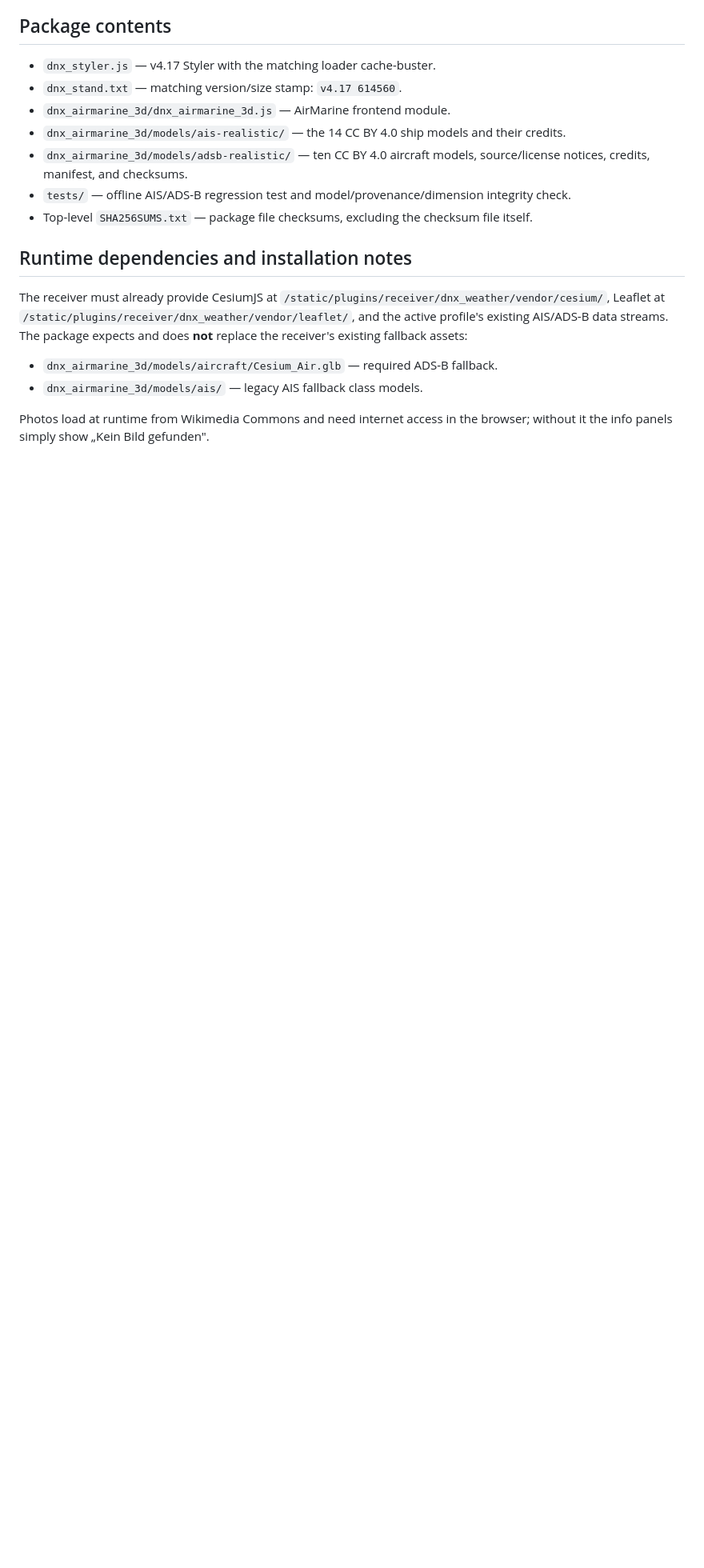
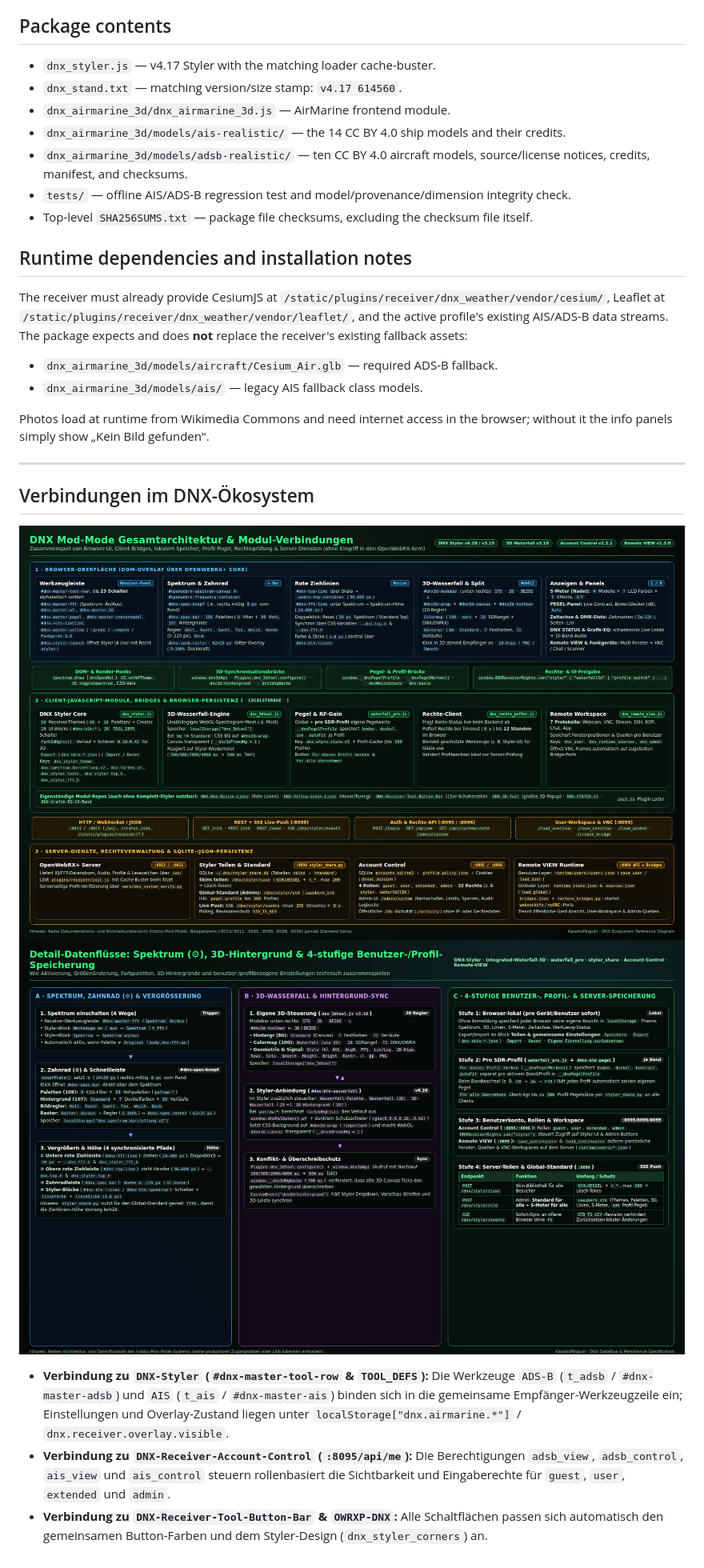
Before and after one commit to KanotixPinguin/DNX-AirMarine-AIS-ADSB, a Markdown page: README.md, the part around the change. Shown at 80% size. GitHub-like rendering; pictures changed too: docs/dnx-architektur-verbindungen.png (added), docs/dnx-datenfluss-speicherung.png (added); blank space fills up the shorter version.

Commit message:
docs: add DNX ecosystem connections and architecture diagrams

```diff
--- a/README.md
+++ b/README.md
@@ -103,3 +103,14 @@ The receiver must already provide CesiumJS at `/static/plugins/receiver/dnx_weat
 - `dnx_airmarine_3d/models/ais/` — legacy AIS fallback class models.
 
 Photos load at runtime from Wikimedia Commons and need internet access in the browser; without it the info panels simply show „Kein Bild gefunden".
+
+---
+
+## Verbindungen im DNX-Ökosystem
+
+![DNX Gesamtarchitektur & Verbindungen](docs/dnx-architektur-verbindungen.png)
+![Datenflüsse: Spektrum, 3D-Hintergrund & Speicherung](docs/dnx-datenfluss-speicherung.png)
+
+* **Verbindung zu `DNX-Styler` (`#dnx-master-tool-row` & `TOOL_DEFS`):** Die Werkzeuge `ADS-B` (`t_adsb` / `#dnx-master-adsb`) und `AIS` (`t_ais` / `#dnx-master-ais`) binden sich in die gemeinsame Empfänger-Werkzeugzeile ein; Einstellungen und Overlay-Zustand liegen unter `localStorage["dnx.airmarine.*"]` / `dnx.receiver.overlay.visible`.
+* **Verbindung zu `DNX-Receiver-Account-Control` (`:8095/api/me`):** Die Berechtigungen `adsb_view`, `adsb_control`, `ais_view` und `ais_control` steuern rollenbasiert die Sichtbarkeit und Eingaberechte für `guest`, `user`, `extended` und `admin`.
+* **Verbindung zu `DNX-Receiver-Tool-Button-Bar` & `OWRXP-DNX`:** Alle Schaltflächen passen sich automatisch den gemeinsamen Button-Farben und dem Styler-Design (`dnx_styler_corners`) an.
```
Also changed, not shown: 1 other file.
